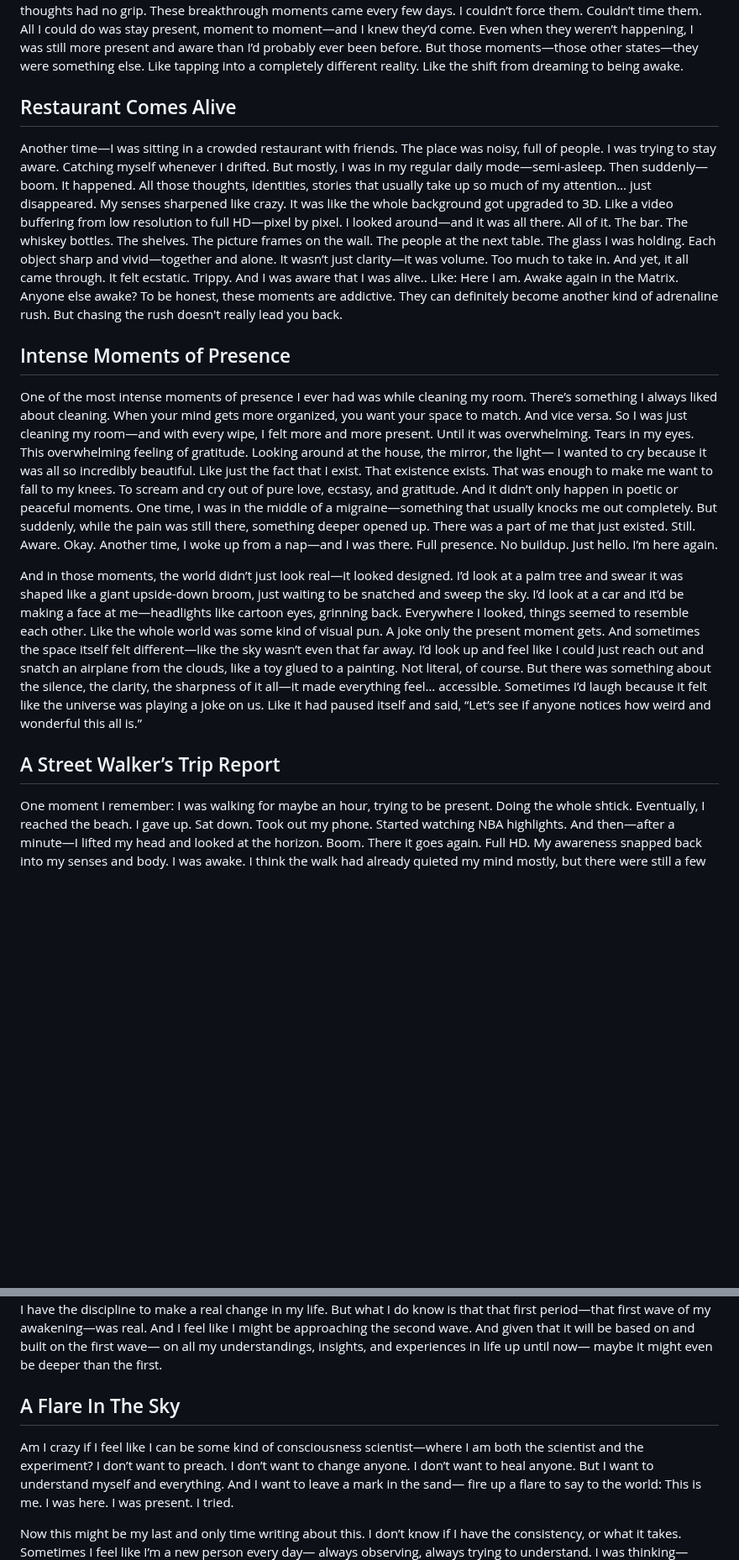
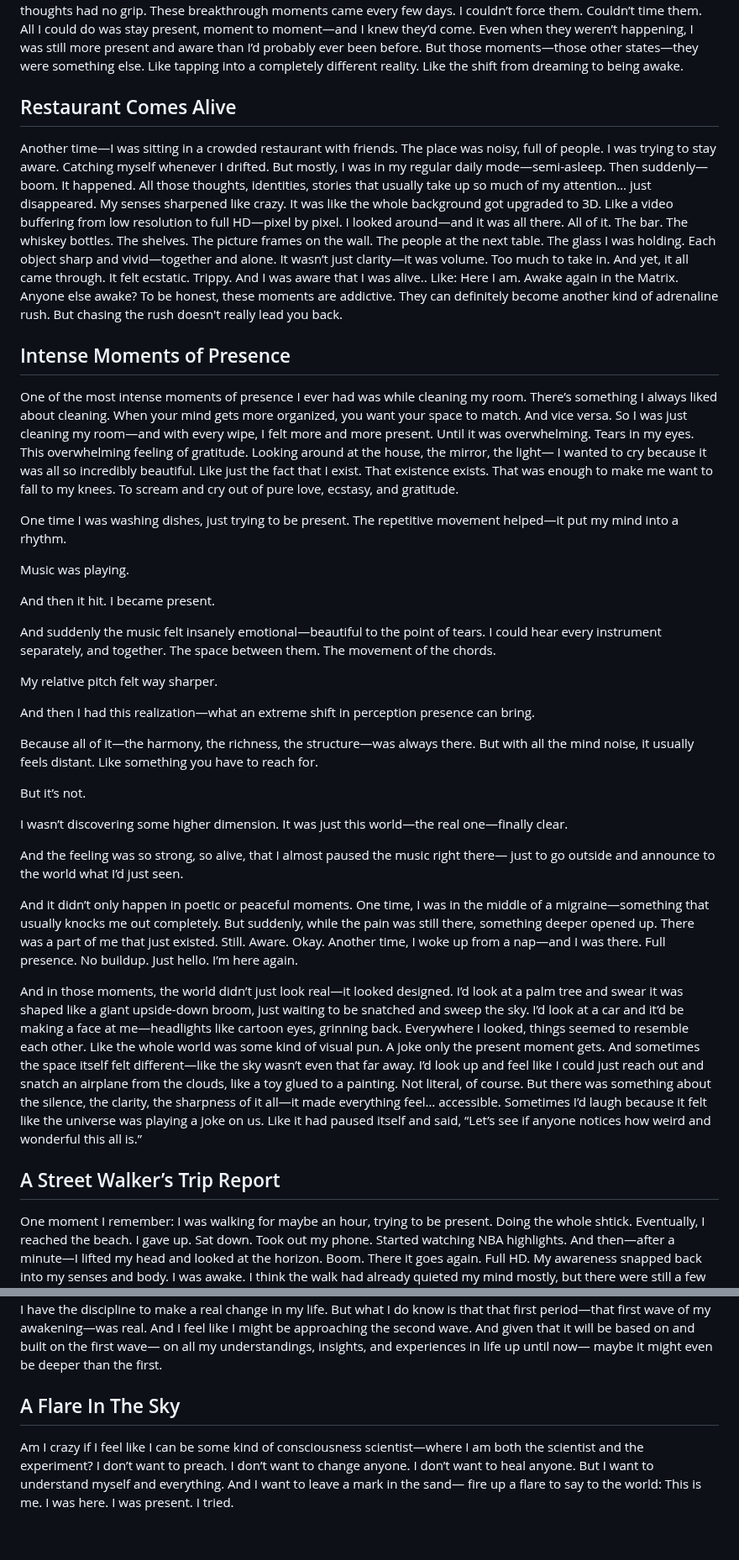
Before and after one commit to tullyH/spiritual-trip-report, a Markdown page: memoir.md, 2 parts joined by grey strips. Shown at 84% size. GitHub-like rendering; blank space fills up the shorter version.

```diff
--- a/memoir.md
+++ b/memoir.md
@@ -201,11 +182,7 @@ Like tapping into a completely different reality.
 Like the shift from dreaming to being awake.
 
 
-
-
-
 ## Restaurant Comes Alive
-
 
 Another time—I was sitting in a crowded restaurant with friends.
 The place was noisy, full of people.
@@ -230,12 +207,7 @@ They can definitely become another kind of adrenaline rush.
 But chasing the rush doesn't really lead you back.
 
 
-
-
-
 ## Intense Moments of Presence
-
-
 One of the most intense moments of presence I ever had was while cleaning my room.
 There’s something I always liked about cleaning.
 When your mind gets more organized, you want your space to match.
@@ -250,6 +222,34 @@ Like just the fact that I exist.
 That existence exists.
 That was enough to make me want to fall to my knees.
 To scream and cry out of pure love, ecstasy, and gratitude.
+
+One time I was washing dishes, just trying to be present.
+The repetitive movement helped—it put my mind into a rhythm.
+
+Music was playing.
+
+And then it hit.
+I became present.
+
+And suddenly the music felt insanely emotional—beautiful to the point of tears.
+I could hear every instrument separately, and together.
+The space between them. The movement of the chords.
+
+My relative pitch felt way sharper.
+
+And then I had this realization—what an extreme shift in perception presence can bring.
+
+Because all of it—the harmony, the richness, the structure—was always there.
+But with all the mind noise, it usually feels distant. Like something you have to reach for.
+
+But it’s not.
+
+I wasn’t discovering some higher dimension. It was just this world—the real one—finally clear.
+
+And the feeling was so strong, so alive, that I almost paused the music right there—
+just to go outside and announce to the world what I’d just seen.
+
+
 And it didn’t only happen in poetic or peaceful moments.
 One time, I was in the middle of a migraine—something that usually knocks me out completely.
 But suddenly, while the pain was still there, something deeper opened up.
@@ -275,11 +275,7 @@ Sometimes I’d laugh because it felt like the universe was playing a joke on us
 Like it had paused itself and said, “Let’s see if anyone notices how weird and wonderful this all is.”
 
 
-
-
-
 ## A Street Walker’s Trip Report
-
 
 One moment I remember: I was walking for maybe an hour, trying to be present.
 Doing the whole shtick.
@@ -794,11 +790,7 @@ on all my understandings, insights, and experiences in life up until now—
 maybe it might even be deeper than the first.
 
 
-
-
-
 ## A Flare In The Sky
-
 
 Am I crazy if I feel like I can be some kind of consciousness scientist—where I am both the scientist and the experiment?
 I don’t want to preach.
@@ -812,10 +804,6 @@ I was here.
 I was present.
 I tried.
 
-Now this might be my last and only time writing about this.
-I don’t know if I have the consistency, or what it takes.
-Sometimes I feel like I’m a new person every day—
-always observing, always trying to understand.
 I was thinking—maybe I’ll try to create some kind of memoir.
 Some witness to all my experience.
 Maybe a book one day.
```
Also changed, not shown: other parts of memoir.md (+32 -51 lines).
